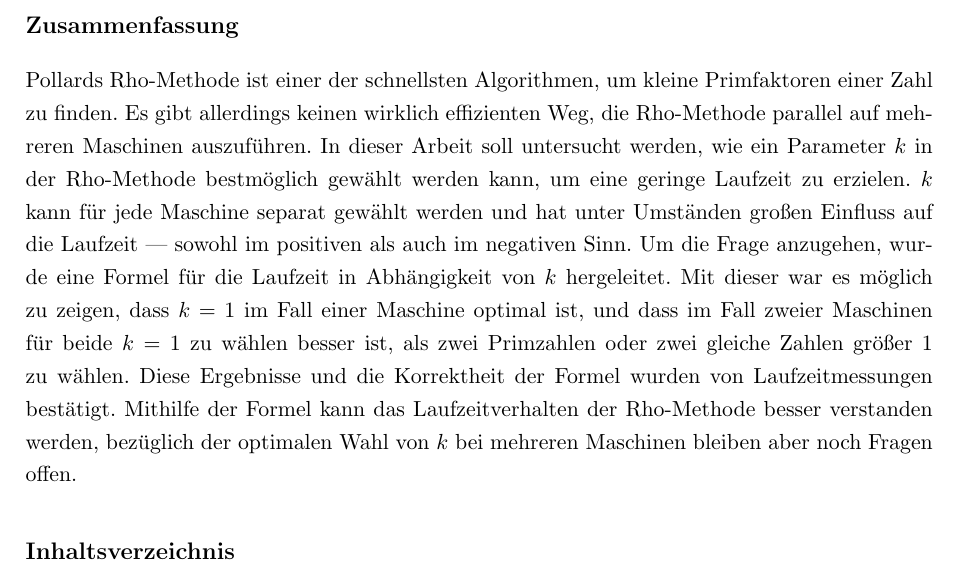
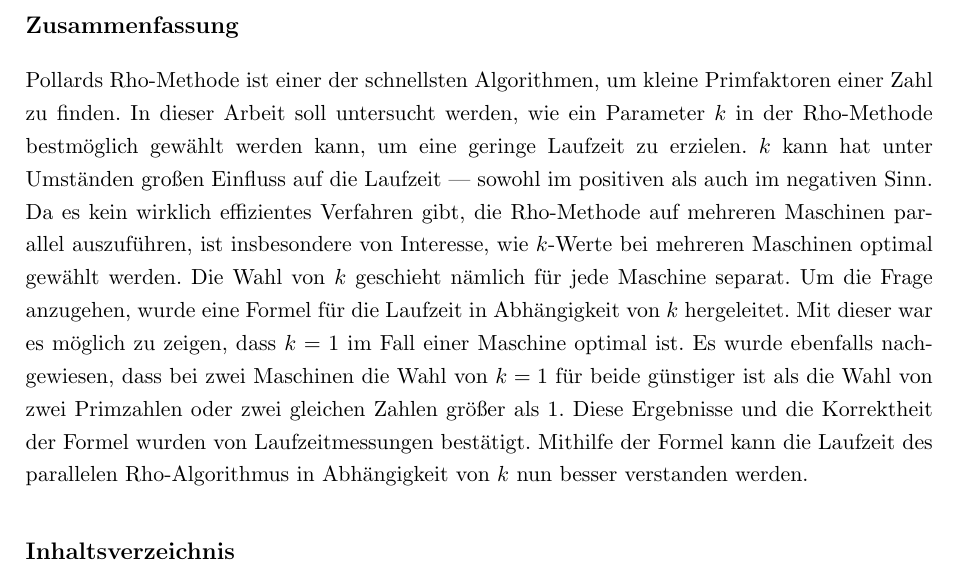
Before and after one commit to finn-rudolph/rhok, a LaTeX document (article/rhok.tex): part of page 1 of 16, cut so that both start at the same text. Compiled offline with pdfLaTeX.

Commit message:
Incorporate new suggestions into the abstract

```diff
--- a/article/rhok.tex
+++ b/article/rhok.tex
@@ -75,7 +75,7 @@
 
     \section*{Zusammenfassung}
 
-    Pollards Rho-Methode ist einer der schnellsten Algorithmen, um kleine Primfaktoren einer Zahl zu finden. Es gibt allerdings keinen wirklich effizienten Weg, die Rho-Methode parallel auf mehreren Maschinen auszuführen. In dieser Arbeit soll untersucht werden, wie ein Parameter $k$ in der Rho-Methode bestmöglich gewählt werden kann, um eine geringe Laufzeit zu erzielen. $k$ kann für jede Maschine separat gewählt werden und hat unter Umständen großen Einfluss auf die Laufzeit --- sowohl im positiven als auch im negativen Sinn. Um die Frage anzugehen, wurde eine Formel für die Laufzeit in Abhängigkeit von $k$ hergeleitet. Mit dieser war es möglich zu zeigen, dass $k = 1$ im Fall einer Maschine optimal ist, und dass im Fall zweier Maschinen für beide $k = 1$ zu wählen besser ist, als zwei Primzahlen oder zwei gleiche Zahlen größer 1 zu wählen. Diese Ergebnisse und die Korrektheit der Formel wurden von Laufzeitmessungen bestätigt. Mithilfe der Formel kann das Laufzeitverhalten der Rho-Methode besser verstanden werden, bezüglich der optimalen Wahl von $k$ bei mehreren Maschinen bleiben aber noch Fragen offen.
+    Pollards Rho-Methode ist einer der schnellsten Algorithmen, um kleine Primfaktoren einer Zahl zu finden. In dieser Arbeit soll untersucht werden, wie ein Parameter $k$ in der Rho-Methode bestmöglich gewählt werden kann, um eine geringe Laufzeit zu erzielen. $k$ kann hat unter Umständen großen Einfluss auf die Laufzeit --- sowohl im positiven als auch im negativen Sinn. Da es kein wirklich effizientes Verfahren gibt, die Rho-Methode auf mehreren Maschinen parallel auszuführen, ist insbesondere von Interesse, wie $k$-Werte bei mehreren Maschinen optimal gewählt werden. Die Wahl von $k$ geschieht nämlich für jede Maschine separat. Um die Frage anzugehen, wurde eine Formel für die Laufzeit in Abhängigkeit von $k$ hergeleitet. Mit dieser war es möglich zu zeigen, dass $k = 1$ im Fall einer Maschine optimal ist. Es wurde ebenfalls nachgewiesen, dass bei zwei Maschinen die Wahl von $k = 1$ für beide günstiger ist als die Wahl von zwei Primzahlen oder zwei gleichen Zahlen größer als 1. Diese Ergebnisse und die Korrektheit der Formel wurden von Laufzeitmessungen bestätigt. Mithilfe der Formel kann die Laufzeit des parallelen Rho-Algorithmus in Abhängigkeit von $k$ nun besser verstanden werden.
 
     \vspace{0.5em}
 
```
